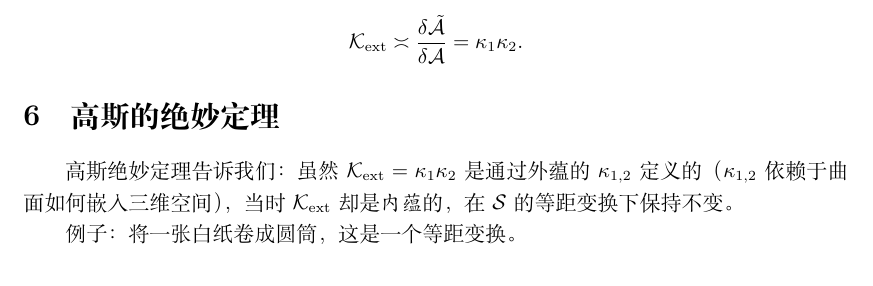
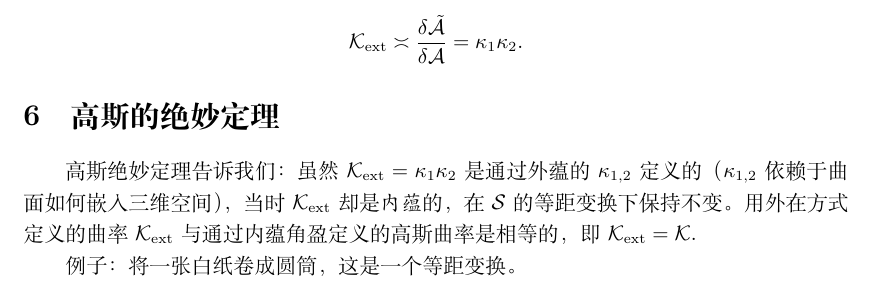
Before and after one commit to intuitionofmind/Visual-Differential-Geometry-and-Forms, a LaTeX document (notes/act3.tex): part of page 4 of 4 before the commit and part of page 4 of 5 after it, cut so that both start at the same text. Compiled offline with XeLaTeX.

Commit message:
update note

```diff
--- a/notes/act3.tex
+++ b/notes/act3.tex
@@ -266,5 +266,6 @@ $\mathbf{r}$在该平面上的坐标为$(u, v)$,即
 
 高斯绝妙定理告诉我们：
 虽然$\mathcal{K}_{\text{ext}}=\kappa_{1}\kappa_{2}$是通过外蕴的$\kappa_{1,2}$定义的（$\kappa_{1,2}$依赖于曲面如何嵌入三维空间），当时$\mathcal{K}_{\text{ext}}$却是\emph{内蕴}的，在$\mathcal{S}$的等距变换下保持不变。
+用外在方式定义的曲率$\mathcal{K}_{\text{ext}}$与通过内蕴角盈定义的高斯曲率是相等的，即$\mathcal{K}_{\text{ext}}=\mathcal{K}$.
 
 例子：将一张白纸卷成圆筒，这是一个等距变换。
```
Also changed, not shown: notes/act3.pdf, notes/act3.tex (2 more changed lines).
